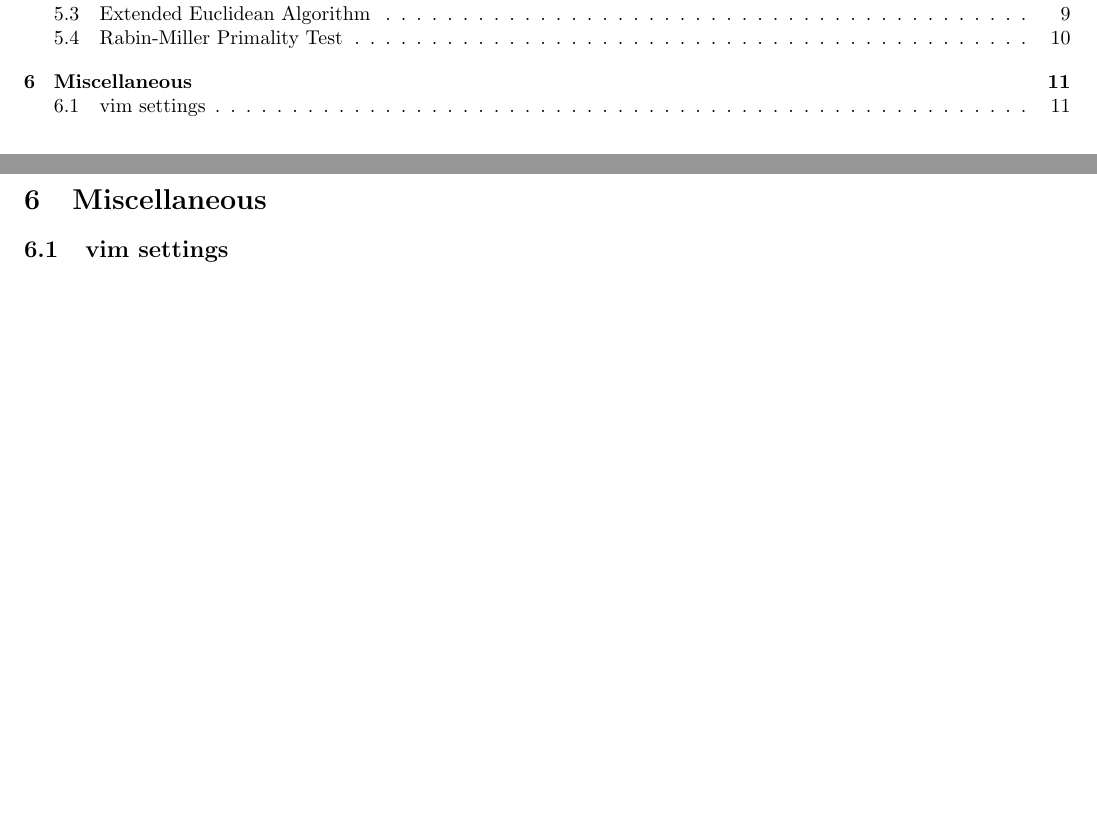
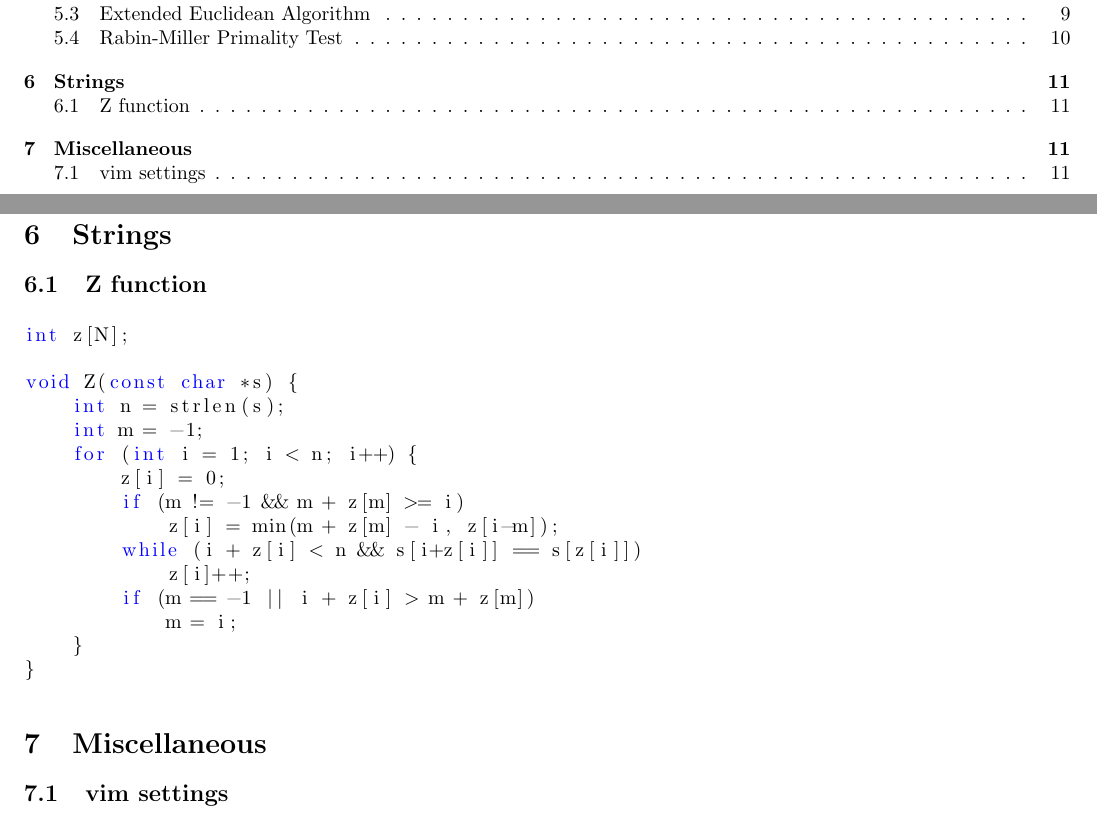
Before and after one commit to pedroteosousa/caderno, a LaTeX document (notebook.tex): two parts of pages 1 and 11 of 11, joined at a grey line, cut so that both start at the same text, the shorter picture padded with empty space. Compiled offline with pdfLaTeX.

Commit message:
added z function to notebook

```diff
--- a/notebook.tex
+++ b/notebook.tex
@@ -620,6 +620,25 @@ bool isProbablyPrime(long long p, long long t=64) {
 	return true;
 }
 \end{lstlisting}
+\section{Strings}
+\subsection{Z function}
+\begin{lstlisting}[language=C++]
+int z[N];
+
+void Z(const char *s) {
+	int n = strlen(s);
+	int m = -1;
+	for (int i = 1; i < n; i++) {
+		z[i] = 0;
+		if (m != -1 && m + z[m] >= i)
+			z[i] = min(m + z[m] - i, z[i-m]);
+		while (i + z[i] < n && s[i+z[i]] == s[z[i]])
+			z[i]++;
+		if (m == -1 || i + z[i] > m + z[m])
+			m = i;
+	}
+}
+\end{lstlisting}
 \section{Miscellaneous}
 \subsection{vim settings}
 \begin{lstlisting}[language=]
```
Also changed, not shown: latex/contents.txt (+3 -0 lines), notebook.pdf.
